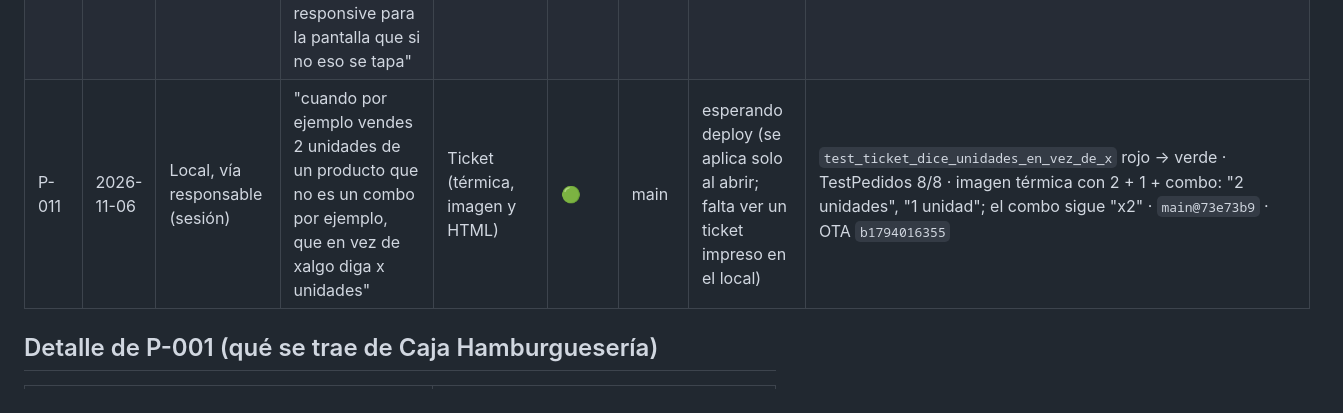
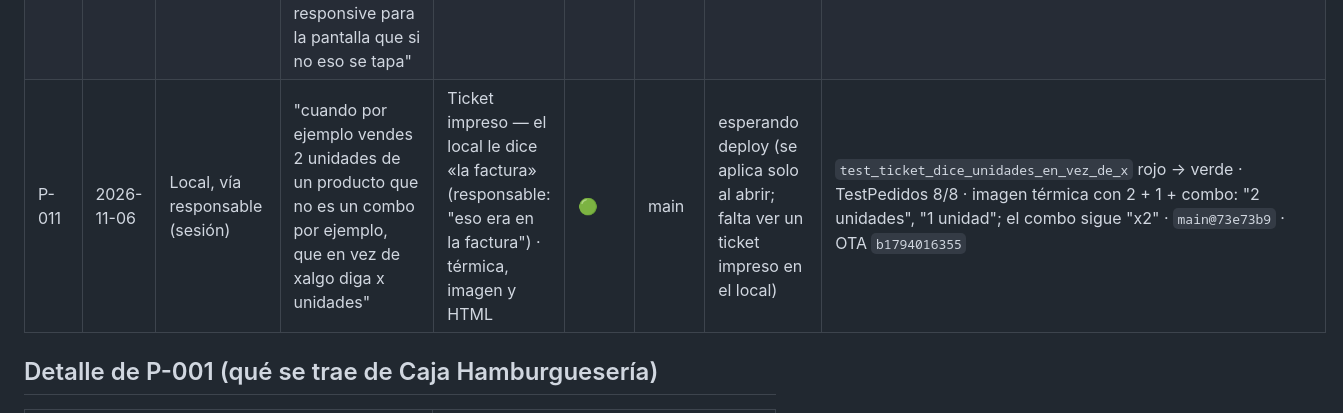
Before and after one commit to luchoberaza/gestorpedidos-magikburger, a Markdown page: context/pedidos.md, the part around the change. Drawn GitHub-style.

Commit message:
docs: el local le dice «factura» al ticket impreso (P-011)
Co-Authored-By: Claude Opus 5.5 <noreply@anthropic.com>

```diff
--- a/context/pedidos.md
+++ b/context/pedidos.md
@@ -15,7 +15,7 @@ Estados: `nuevo` → `en curso` → `hecho-local` → `verificado` · `parcial (
 | P-008 | 2026-11-06 | Responsable (sesión) | "una analitica del cliente que mas pide en el mes […] lo que los verifica son las direcciones […] 6 meses para atras […] los 5 que mas compraron" | Negocio → Mejores clientes | 🟢 | main | esperando deploy | `TestMejoresClientes` (7) · Playwright con 148 pedidos en 6 meses: meses, "6 meses", orden, Excel, celular, la Caja no la ve (403) |
 | P-009 | 2026-11-06 | Responsable (sesión) | "construi el instalador completo y que este en github, que con ejecutarlo se instale todo y se abra sin vuelta" | `launcher/` + release `instalador` | 🟢 | main | esperando deploy (falta: ejecutarlo en la PC del local) | `main@f6f3e24` · release `instalador` (no es la latest: sigue `b1793995651`) · el link público baja el mismo SHA256 que el armado · instalado desde ese link en una PC sin carpeta de datos: abre solo, usa el Python embebido (con PATH vacío también), base nueva, PDF y logo ESC/POS ok, sin `did-fail-load`, una sola instancia, cierra sin dejar procesos · reinstalado encima: conserva la base |
 | P-010 | 2026-11-06 | Local, vía responsable (sesión) | "en la pantalla de ventas, no pueden ver los pedidos porque no deja bajar osea esta estatico lo de arriba […] los productos intentan bajar y aparece una sola linea, hacelo responsive para la pantalla que si no eso se tapa" | Caja → Nuevo pedido | 🟢 | main | esperando deploy (se aplica solo al abrir; la ventana maximizada llega con el instalador 1.1.1) | Reproducido con 30 productos: a 1093×522 y 1093×614, 0 productos a la vista y la página no bajaba; a 1366×678, una sola fila. Después: la columna baja hasta el último producto en los 5 tamaños bajos, se ven 9 a 30 productos a la vez, el buscador queda fijo, "Guardar + Imprimir" siempre a la vista, sin scroll horizontal; pantallas altas sin cambios · flujo con Caja a 1366×678: 6 productos → pedido #13 guardado (6 u., $ 2.640) · edición, tema claro y 860×600 ok · `main@2426a62` · OTA `b1794015596` (trae el CSS) · instalador 1.1.1 desde el link: abre maximizado y sin menú |
-| P-011 | 2026-11-06 | Local, vía responsable (sesión) | "cuando por ejemplo vendes 2 unidades de un producto que no es un combo por ejemplo, que en vez de xalgo diga x unidades" | Ticket (térmica, imagen y HTML) | 🟢 | main | esperando deploy (se aplica solo al abrir; falta ver un ticket impreso en el local) | `test_ticket_dice_unidades_en_vez_de_x` rojo → verde · TestPedidos 8/8 · imagen térmica con 2 + 1 + combo: "2 unidades", "1 unidad"; el combo sigue "x2" · `main@73e73b9` · OTA `b1794016355` |
+| P-011 | 2026-11-06 | Local, vía responsable (sesión) | "cuando por ejemplo vendes 2 unidades de un producto que no es un combo por ejemplo, que en vez de xalgo diga x unidades" | Ticket impreso — el local le dice «la factura» (responsable: "eso era en la factura") · térmica, imagen y HTML | 🟢 | main | esperando deploy (se aplica solo al abrir; falta ver un ticket impreso en el local) | `test_ticket_dice_unidades_en_vez_de_x` rojo → verde · TestPedidos 8/8 · imagen térmica con 2 + 1 + combo: "2 unidades", "1 unidad"; el combo sigue "x2" · `main@73e73b9` · OTA `b1794016355` |
 
 ## Detalle de P-001 (qué se trae de Caja Hamburguesería)
 
```
